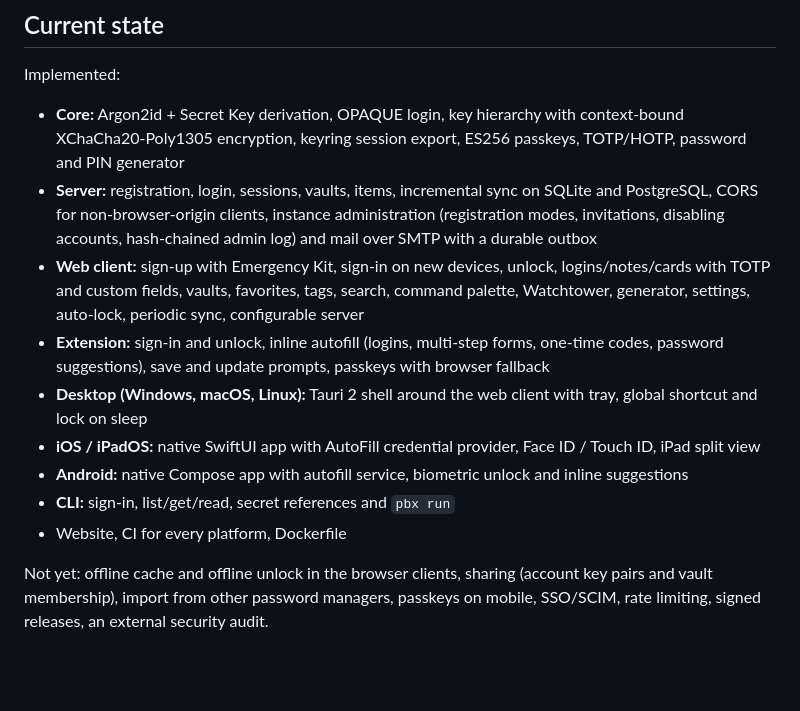
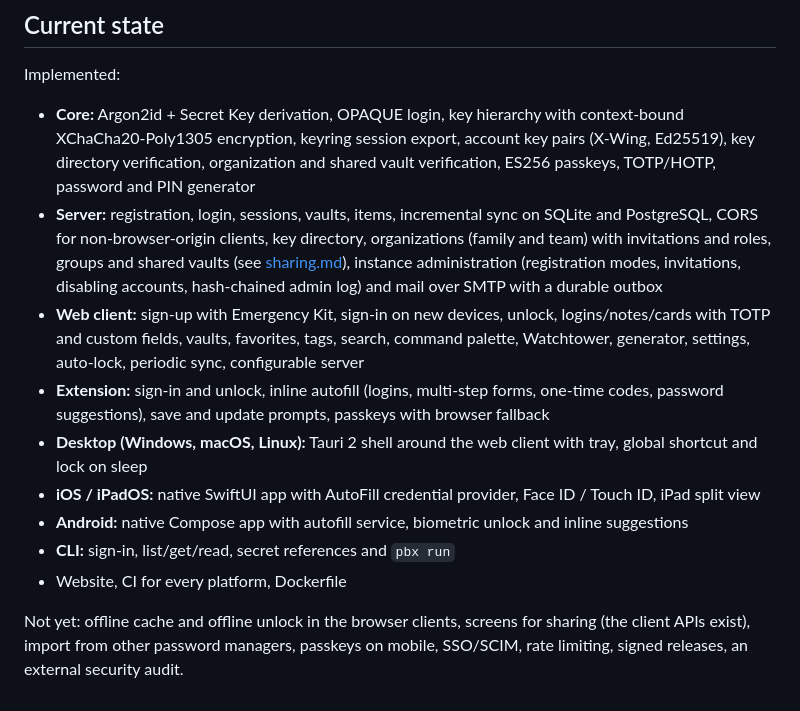
Before and after one commit to passboxnet/passbox-core, a Markdown page: docs/architecture/overview.md, the part around the change. Drawn GitHub-style; blank space fills up the shorter version.

```diff
--- a/docs/architecture/overview.md
+++ b/docs/architecture/overview.md
@@ -92,8 +92,8 @@ Both are covered by integration tests against a real server; the Watchtower heur
 
 Implemented:
 
-- **Core:** Argon2id + Secret Key derivation, OPAQUE login, key hierarchy with context-bound XChaCha20-Poly1305 encryption, keyring session export, ES256 passkeys, TOTP/HOTP, password and PIN generator
-- **Server:** registration, login, sessions, vaults, items, incremental sync on SQLite and PostgreSQL, CORS for non-browser-origin clients, instance administration (registration modes, invitations, disabling accounts, hash-chained admin log) and mail over SMTP with a durable outbox
+- **Core:** Argon2id + Secret Key derivation, OPAQUE login, key hierarchy with context-bound XChaCha20-Poly1305 encryption, keyring session export, account key pairs (X-Wing, Ed25519), key directory verification, organization and shared vault verification, ES256 passkeys, TOTP/HOTP, password and PIN generator
+- **Server:** registration, login, sessions, vaults, items, incremental sync on SQLite and PostgreSQL, CORS for non-browser-origin clients, key directory, organizations (family and team) with invitations and roles, groups and shared vaults (see [sharing.md](sharing.md)), instance administration (registration modes, invitations, disabling accounts, hash-chained admin log) and mail over SMTP with a durable outbox
 - **Web client:** sign-up with Emergency Kit, sign-in on new devices, unlock, logins/notes/cards with TOTP and custom fields, vaults, favorites, tags, search, command palette, Watchtower, generator, settings, auto-lock, periodic sync, configurable server
 - **Extension:** sign-in and unlock, inline autofill (logins, multi-step forms, one-time codes, password suggestions), save and update prompts, passkeys with browser fallback
 - **Desktop (Windows, macOS, Linux):** Tauri 2 shell around the web client with tray, global shortcut and lock on sleep
@@ -102,4 +102,4 @@ Implemented:
 - **CLI:** sign-in, list/get/read, secret references and `pbx run`
 - Website, CI for every platform, Dockerfile
 
-Not yet: offline cache and offline unlock in the browser clients, sharing (account key pairs and vault membership), import from other password managers, passkeys on mobile, SSO/SCIM, rate limiting, signed releases, an external security audit.
+Not yet: offline cache and offline unlock in the browser clients, screens for sharing (the client APIs exist), import from other password managers, passkeys on mobile, SSO/SCIM, rate limiting, signed releases, an external security audit.
```
Also changed, not shown: docs/architecture/cryptography.md (+24 -6 lines), docs/architecture/sharing.md (added, +166 -0 lines).
